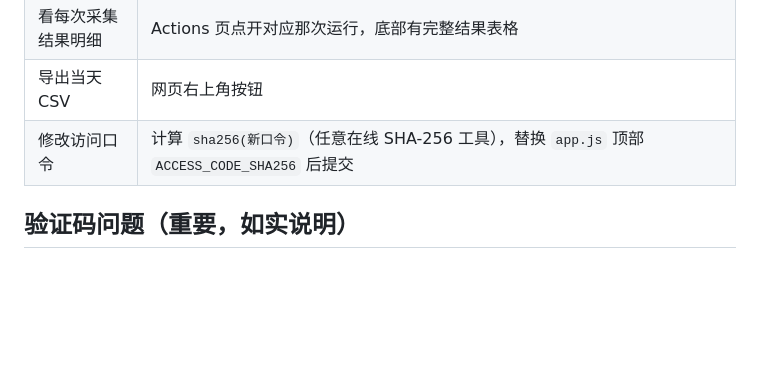
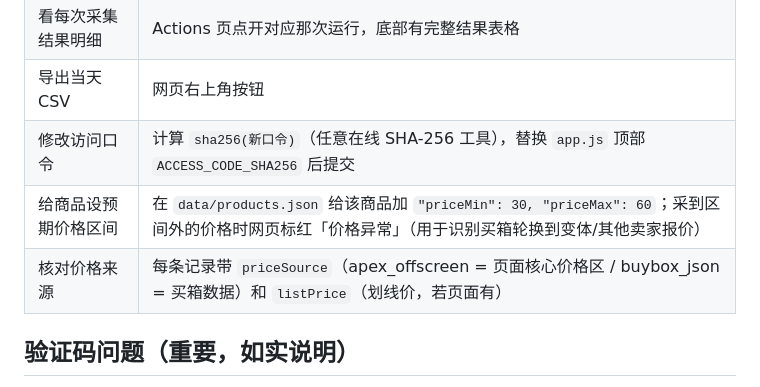
Before and after one commit to ronxinme/AMZ-, a Markdown page: README.md, the part around the change. Rendered like a GitHub page; blank space fills up the shorter version.

Commit message:
同步更新：README.md

```diff
--- a/README.md
+++ b/README.md
@@ -36,6 +36,8 @@ https://你的用户名.github.io/仓库名/
 | 看每次采集结果明细 | Actions 页点开对应那次运行，底部有完整结果表格 |
 | 导出当天 CSV | 网页右上角按钮 |
 | 修改访问口令 | 计算 `sha256(新口令)`（任意在线 SHA-256 工具），替换 `app.js` 顶部 `ACCESS_CODE_SHA256` 后提交 |
+| 给商品设预期价格区间 | 在 `data/products.json` 给该商品加 `"priceMin": 30, "priceMax": 60`；采到区间外的价格时网页标红「价格异常」（用于识别买箱轮换到变体/其他卖家报价） |
+| 核对价格来源 | 每条记录带 `priceSource`（apex_offscreen = 页面核心价格区 / buybox_json = 买箱数据）和 `listPrice`（划线价，若页面有） |
 
 ## 验证码问题（重要，如实说明）
 
```
